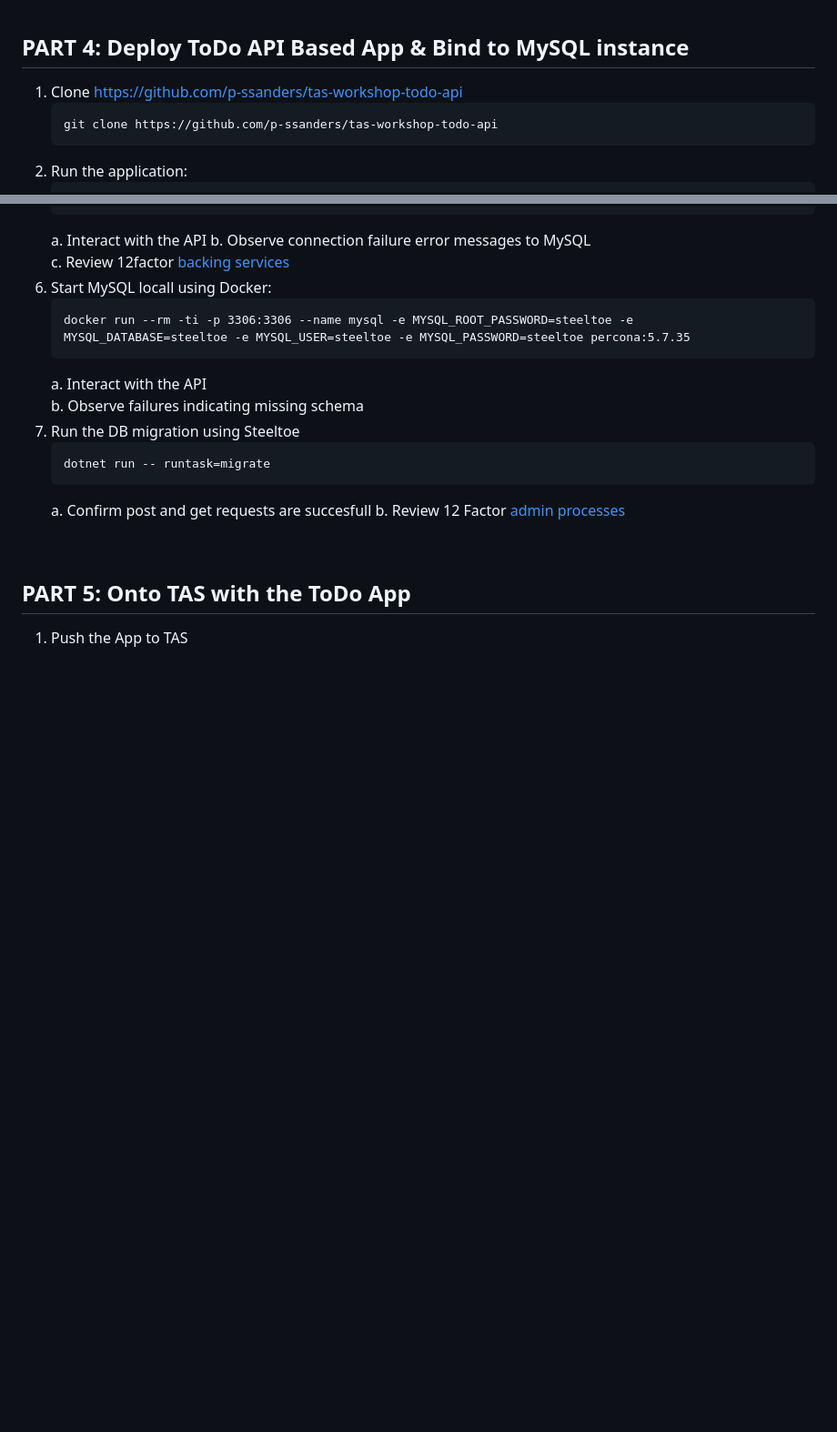
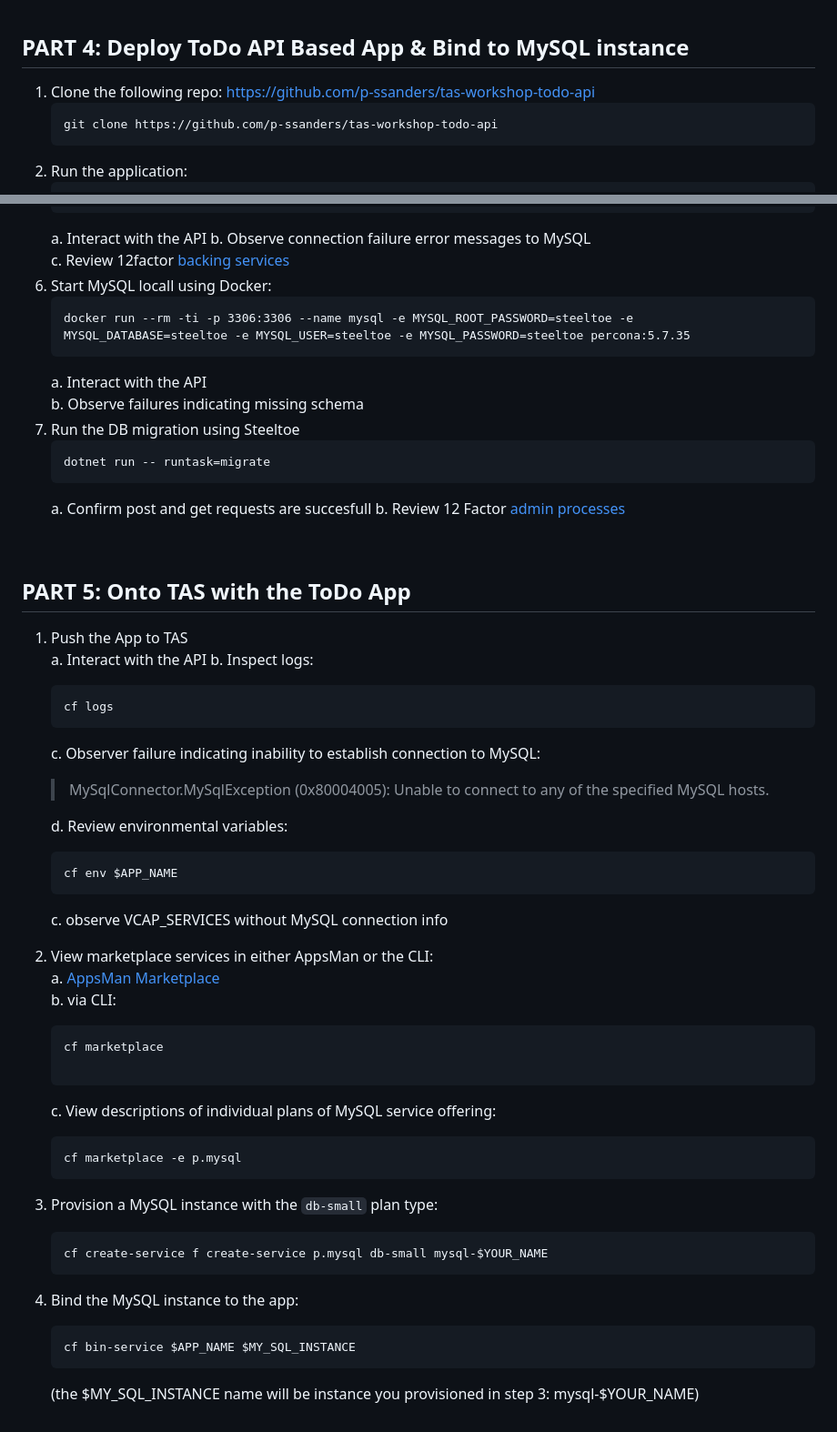
Before and after one commit to trevorputbrese/ca-tas-workshop, a Markdown page: TAS-Workshop-Instructions.md, 2 parts joined by grey strips. Shown at 91% size. Rendered like a GitHub page; blank space fills up the shorter version.

Commit message:
further updated instructions

````diff
--- a/TAS-Workshop-Instructions.md
+++ b/TAS-Workshop-Instructions.md
@@ -66,7 +66,7 @@
 <br/>
 
 ## PART 4:  Deploy ToDo API Based App & Bind to MySQL instance
-1.  Clone https://github.com/p-ssanders/tas-workshop-todo-api
+1.  Clone the following repo:   https://github.com/p-ssanders/tas-workshop-todo-api
     ```
     git clone https://github.com/p-ssanders/tas-workshop-todo-api
     ```
@@ -109,3 +109,37 @@
 
 ## PART 5:  Onto TAS with the ToDo App
 1.  Push the App to TAS
+    a.  Interact with the API
+    b.  Inspect logs:
+    ```
+    cf logs
+    ```
+    c.  Observer failure indicating inability to establish connection to MySQL:
+    > MySqlConnector.MySqlException (0x80004005): Unable to connect to any of the specified MySQL hosts.
+
+    d.  Review environmental variables:
+    ```
+    cf env $APP_NAME
+    ```
+    c.  observe VCAP_SERVICES without MySQL connection info
+
+2.  View marketplace services in either AppsMan or the CLI:
+    a.  [AppsMan Marketplace](https://apps.sys.tanzufordevs.net/organizations/4e22e92a-a08a-41ee-a277-4bbdf2c6a753/marketplace)
+    b.  via CLI:
+    ```
+    cf marketplace
+
+    ```
+    c.  View descriptions of individual plans of MySQL service offering:
+    ```
+    cf marketplace -e p.mysql
+    ```
+3.  Provision a MySQL instance with the `db-small` plan type:
+    ```
+    cf create-service f create-service p.mysql db-small mysql-$YOUR_NAME
+    ```
+4.  Bind the MySQL instance to the app:
+    ```
+    cf bin-service $APP_NAME $MY_SQL_INSTANCE
+    ```
+    (the $MY_SQL_INSTANCE name will be instance you provisioned in step 3:  mysql-$YOUR_NAME)
````
